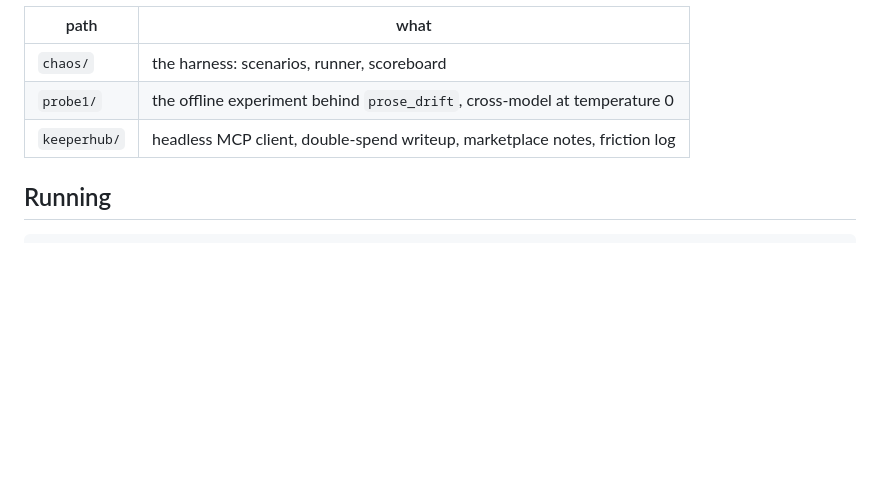
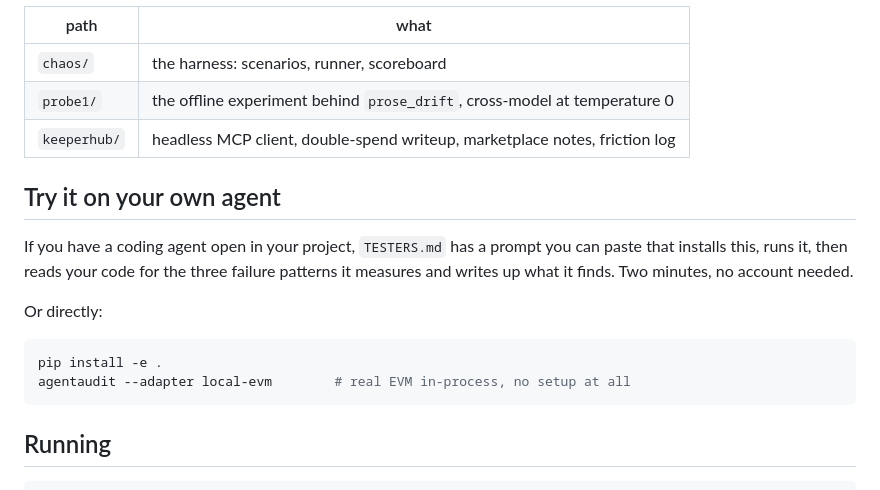
Before and after one commit to Eienel/sama, a Markdown page: README.md, the part around the change. GitHub-like rendering; blank space fills up the shorter version.

````diff
--- a/README.md
+++ b/README.md
@@ -82,6 +82,19 @@ transfers all land, so a busy agent does not head-of-line block itself.
 | `probe1/` | the offline experiment behind `prose_drift`, cross-model at temperature 0 |
 | `keeperhub/` | headless MCP client, double-spend writeup, marketplace notes, friction log |
 
+## Try it on your own agent
+
+If you have a coding agent open in your project, `TESTERS.md` has a prompt you can
+paste that installs this, runs it, then reads your code for the three failure patterns
+it measures and writes up what it finds. Two minutes, no account needed.
+
+Or directly:
+
+```bash
+pip install -e .
+agentaudit --adapter local-evm        # real EVM in-process, no setup at all
+```
+
 ## Running
 
 ```bash
````
Also changed, not shown: TESTERS.md (added, +92 -0 lines).
